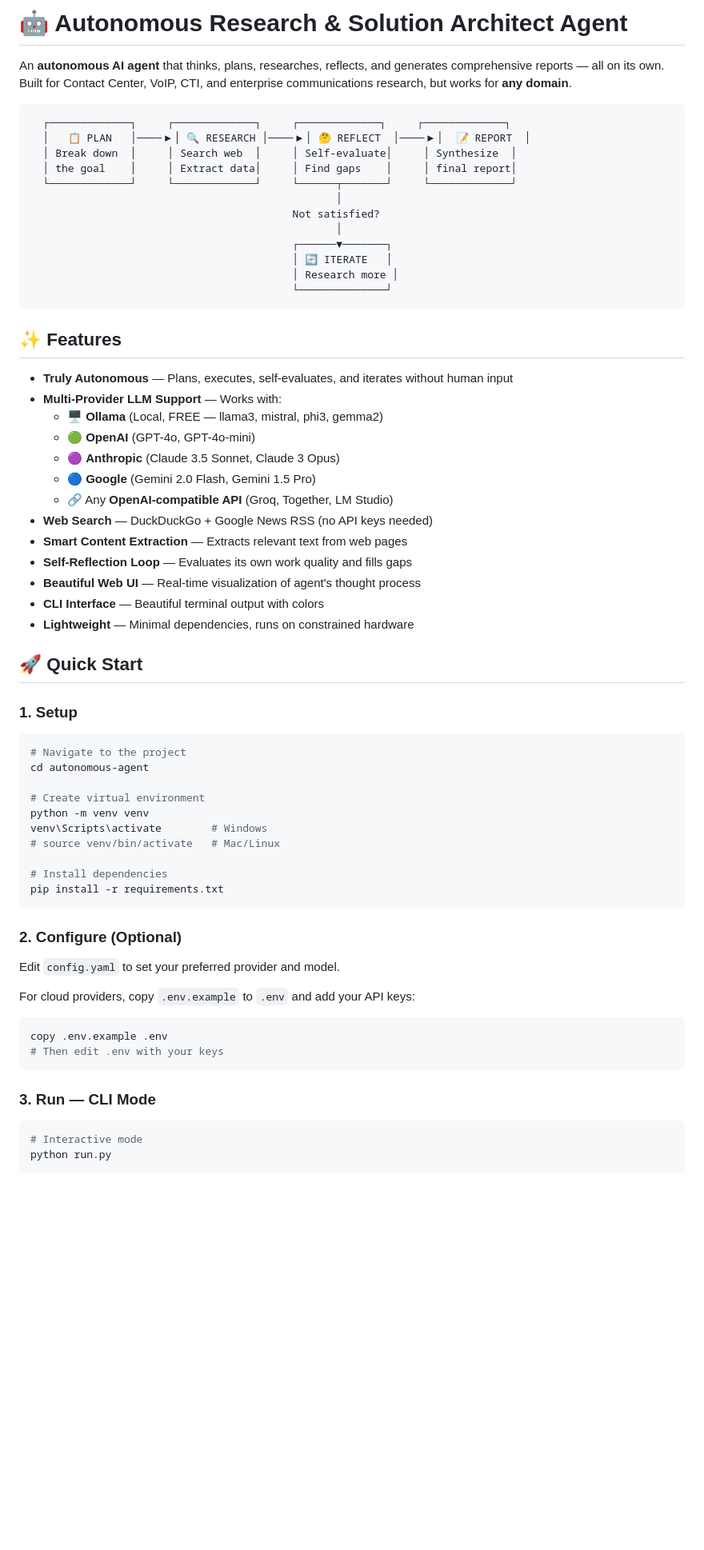
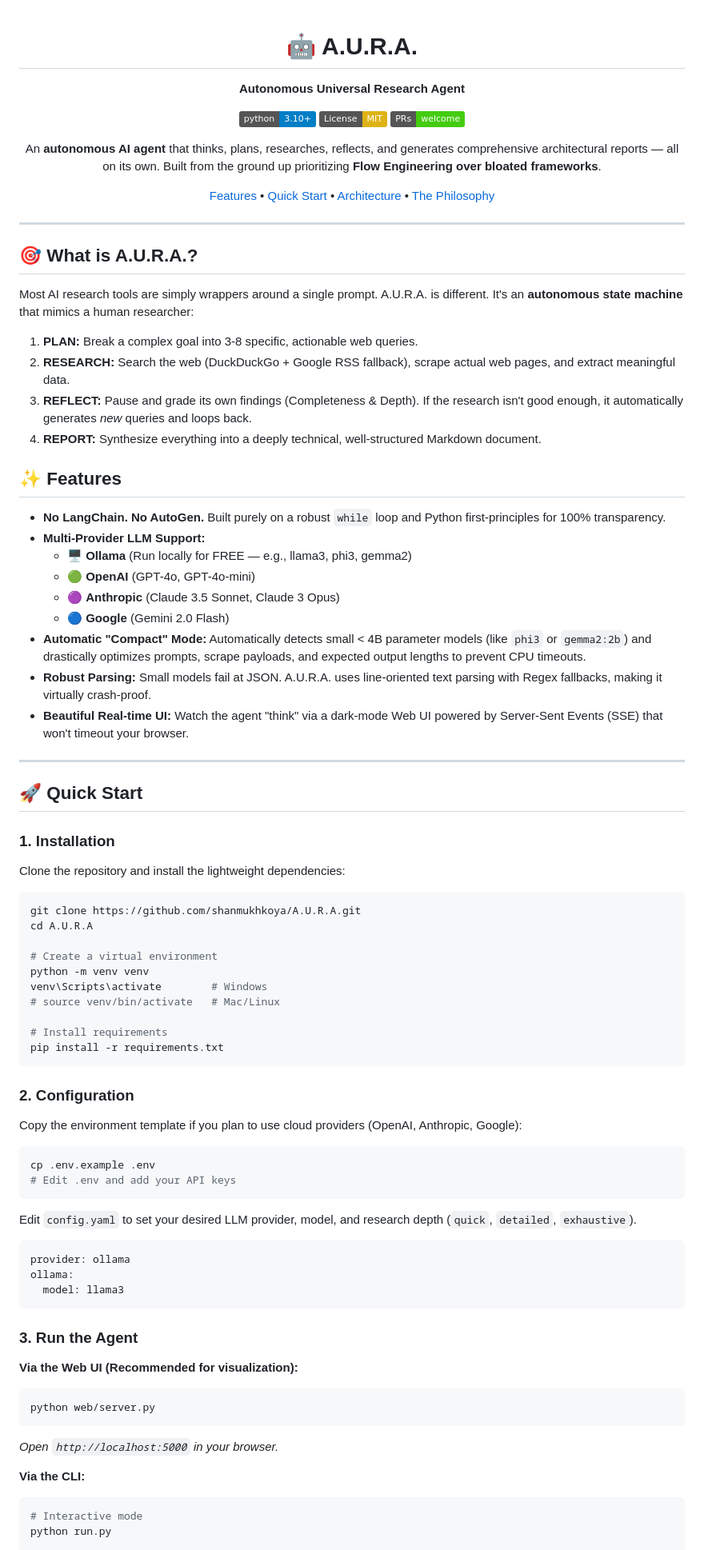
Before and after one commit to shanmukhkoya/A.U.R.A, a Markdown page: README.md, the part around one of its changes. Shown at 80% size. Rendered like a GitHub page; badges without logos; blank space fills up the shorter version.

Commit message:
docs: overhaul README with high-quality content and A.U.R.A branding

````diff
--- a/README.md
+++ b/README.md
@@ -1,67 +1,88 @@
-# 🤖 Autonomous Research & Solution Architect Agent
+<div align="center">
 
-An **autonomous AI agent** that thinks, plans, researches, reflects, and generates comprehensive reports — all on its own. Built for Contact Center, VoIP, CTI, and enterprise communications research, but works for **any domain**.
+# 🤖 A.U.R.A.
+**Autonomous Universal Research Agent**
 
-```
-  ┌─────────────┐     ┌─────────────┐     ┌─────────────┐     ┌─────────────┐
-  │   📋 PLAN   │────▶│ 🔍 RESEARCH │────▶│ 🤔 REFLECT  │────▶│  📝 REPORT  │
-  │ Break down  │     │ Search web  │     │ Self-evaluate│     │ Synthesize  │
-  │ the goal    │     │ Extract data│     │ Find gaps    │     │ final report│
-  └─────────────┘     └─────────────┘     └──────┬───────┘     └─────────────┘
-                                                 │
-                                          Not satisfied?
-                                                 │
-                                          ┌──────▼───────┐
-                                          │ 🔄 ITERATE   │
-                                          │ Research more │
-                                          └──────────────┘
-```
+[![Python 3.10+](https://img.shields.io/badge/python-3.10+-blue.svg)](https://www.python.org/downloads/release/python-3100/)
+[![License: MIT](https://img.shields.io/badge/License-MIT-yellow.svg)](https://opensource.org/licenses/MIT)
+[![PRs Welcome](https://img.shields.io/badge/PRs-welcome-brightgreen.svg)](http://makeapullrequest.com)
+
+An **autonomous AI agent** that thinks, plans, researches, reflects, and generates comprehensive architectural reports — all on its own. Built from the ground up prioritizing **Flow Engineering over bloated frameworks**.
+
+[Features](#-features) • [Quick Start](#-quick-start) • [Architecture](#%EF%B8%8F-architecture) • [The Philosophy](#-the-philosophy-under-the-hood)
+
+</div>
+
+---
+
+## 🎯 What is A.U.R.A.?
+
+Most AI research tools are simply wrappers around a single prompt. A.U.R.A. is different. It's an **autonomous state machine** that mimics a human researcher:
+
+1.  **PLAN:** Break a complex goal into 3-8 specific, actionable web queries.
+2.  **RESEARCH:** Search the web (DuckDuckGo + Google RSS fallback), scrape actual web pages, and extract meaningful data.
+3.  **REFLECT:** Pause and grade its own findings (Completeness & Depth). If the research isn't good enough, it automatically generates *new* queries and loops back.
+4.  **REPORT:** Synthesize everything into a deeply technical, well-structured Markdown document.
 
 ## ✨ Features
 
-- **Truly Autonomous** — Plans, executes, self-evaluates, and iterates without human input
-- **Multi-Provider LLM Support** — Works with:
-  - 🖥️ **Ollama** (Local, FREE — llama3, mistral, phi3, gemma2)
+- **No LangChain. No AutoGen.** Built purely on a robust `while` loop and Python first-principles for 100% transparency.
+- **Multi-Provider LLM Support:**
+  - 🖥️ **Ollama** (Run locally for FREE — e.g., llama3, phi3, gemma2)
   - 🟢 **OpenAI** (GPT-4o, GPT-4o-mini)
   - 🟣 **Anthropic** (Claude 3.5 Sonnet, Claude 3 Opus)
-  - 🔵 **Google** (Gemini 2.0 Flash, Gemini 1.5 Pro)
-  - 🔗 Any **OpenAI-compatible API** (Groq, Together, LM Studio)
-- **Web Search** — DuckDuckGo + Google News RSS (no API keys needed)
-- **Smart Content Extraction** — Extracts relevant text from web pages
-- **Self-Reflection Loop** — Evaluates its own work quality and fills gaps
-- **Beautiful Web UI** — Real-time visualization of agent's thought process
-- **CLI Interface** — Beautiful terminal output with colors
-- **Lightweight** — Minimal dependencies, runs on constrained hardware
+  - 🔵 **Google** (Gemini 2.0 Flash)
+- **Automatic "Compact" Mode:** Automatically detects small < 4B parameter models (like `phi3` or `gemma2:2b`) and drastically optimizes prompts, scrape payloads, and expected output lengths to prevent CPU timeouts.
+- **Robust Parsing:** Small models fail at JSON. A.U.R.A. uses line-oriented text parsing with Regex fallbacks, making it virtually crash-proof.
+- **Beautiful Real-time UI:** Watch the agent "think" via a dark-mode Web UI powered by Server-Sent Events (SSE) that won't timeout your browser.
+
+---
 
 ## 🚀 Quick Start
 
-### 1. Setup
+### 1. Installation
+
+Clone the repository and install the lightweight dependencies:
 
 ```bash
-# Navigate to the project
-cd autonomous-agent
+git clone https://github.com/shanmukhkoya/A.U.R.A.git
+cd A.U.R.A
 
-# Create virtual environment
+# Create a virtual environment
 python -m venv venv
 venv\Scripts\activate        # Windows
 # source venv/bin/activate   # Mac/Linux
 
-# Install dependencies
+# Install requirements
 pip install -r requirements.txt
 ```
 
-### 2. Configure (Optional)
+### 2. Configuration
 
-Edit `config.yaml` to set your preferred provider and model.
+Copy the environment template if you plan to use cloud providers (OpenAI, Anthropic, Google):
 
-For cloud providers, copy `.env.example` to `.env` and add your API keys:
 ```bash
-copy .env.example .env
-# Then edit .env with your keys
+cp .env.example .env
+# Edit .env and add your API keys
 ```
 
-### 3. Run — CLI Mode
+Edit `config.yaml` to set your desired LLM provider, model, and research depth (`quick`, `detailed`, `exhaustive`).
 
+```yaml
+provider: ollama
+ollama:
+  model: llama3
+```
+
+### 3. Run the Agent
+
+**Via the Web UI (Recommended for visualization):**
+```bash
+python web/server.py
+```
+*Open `http://localhost:5000` in your browser.*
+
+**Via the CLI:**
 ```bash
 # Interactive mode
 python run.py
````
Also changed, not shown: other parts of README.md (+34 -71 lines).
